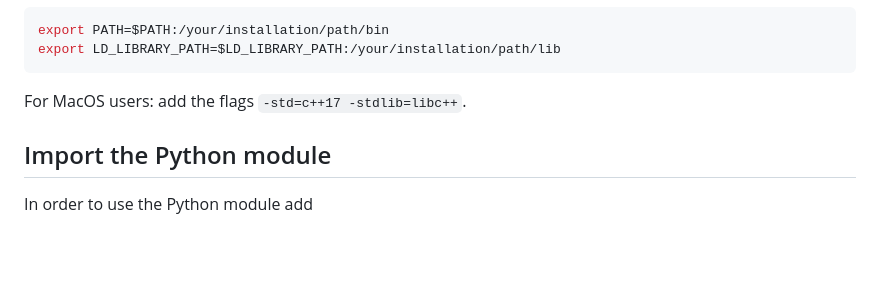
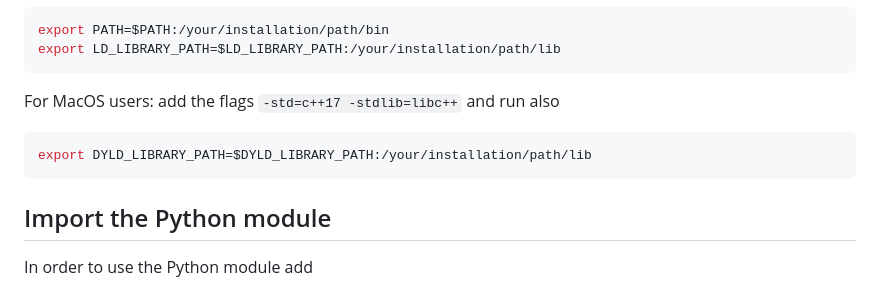
Before and after one commit to niclaurenti/adani, a Markdown page: README.md, the part around the change. Rendered like a GitHub page; blank space fills up the shorter version.

````diff
--- a/README.md
+++ b/README.md
@@ -53,7 +53,10 @@ In both cases remember to run
 export PATH=$PATH:/your/installation/path/bin
 export LD_LIBRARY_PATH=$LD_LIBRARY_PATH:/your/installation/path/lib
 ```
-For MacOS users: add the flags ```-std=c++17 -stdlib=libc++```.
+For MacOS users: add the flags ```-std=c++17 -stdlib=libc++``` and run also
+```bash
+export DYLD_LIBRARY_PATH=$DYLD_LIBRARY_PATH:/your/installation/path/lib
+```
 
 ## Import the Python module
 
````
